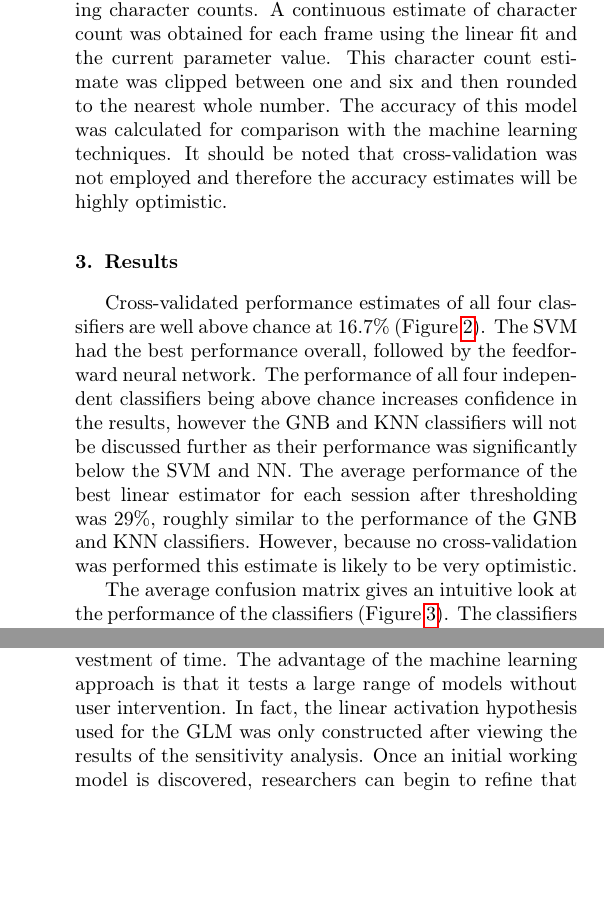
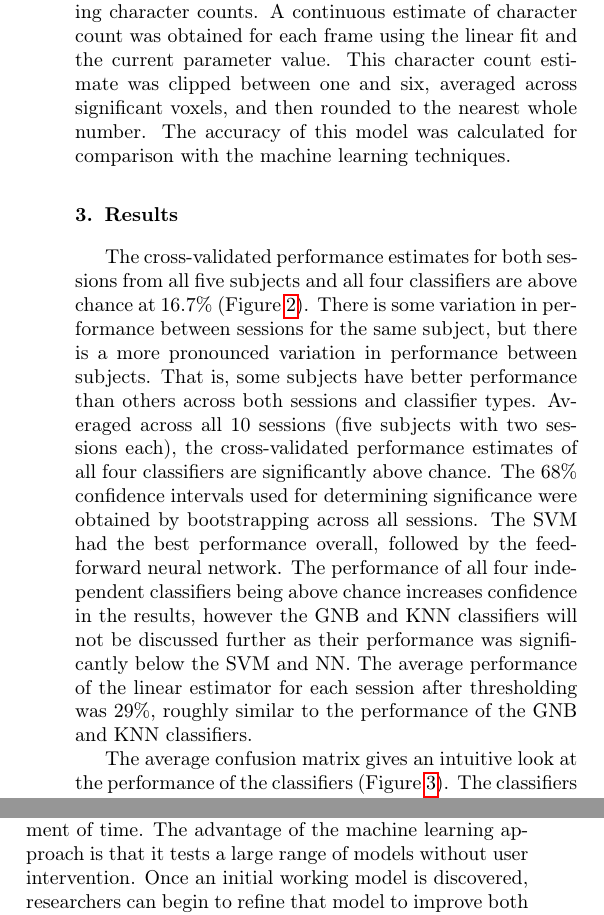
Before and after one commit to afloren/neurometrics-paper, a LaTeX paper (document.tex): two parts of the columns of pages 6 and 9 of 12, joined at a grey line, cut so that both start at the same text, the shorter picture padded with empty space. Compiled offline with pdfLaTeX.

```diff
--- a/document.tex
+++ b/document.tex
@@ -443,16 +443,18 @@
 For each voxel above the significance threshold, this model was used to construct a simple linear estimator for the number of characters presented.
 The linear estimator was constructed by fitting a line to the parameter estimates of each explanatory variable and their corresponding character counts.
 A continuous estimate of character count was obtained for each frame using the linear fit and the current parameter value.
-This character count estimate was clipped between one and six and then rounded to the nearest whole number.
+This character count estimate was clipped between one and six, averaged across significant voxels, and then rounded to the nearest whole number.
 The accuracy of this model was calculated for comparison with the machine learning techniques.
-It should be noted that cross-validation was not employed and therefore the accuracy estimates will be highly optimistic.
 
 \section{Results}
-Cross-validated performance estimates of all four classifiers are well above chance at 16.7\% (Figure \ref{fig:performance}).
+The cross-validated performance estimates for both sessions from all five subjects and all four classifiers are above chance at 16.7\% (Figure \ref{fig:performance}).
+There is some variation in performance between sessions for the same subject, but there is a more pronounced variation in performance between subjects.
+That is, some subjects have better performance than others across both sessions and classifier types.
+Averaged across all 10 sessions (five subjects with two sessions each), the cross-validated performance estimates of all four classifiers are significantly above chance.
+The 68\% confidence intervals used for determining significance were obtained by bootstrapping across all sessions.
 The SVM had the best performance overall, followed by the feedforward neural network.
 The performance of all four independent classifiers being above chance increases confidence in the results, however the GNB and KNN classifiers will not be discussed further as their performance was significantly below the SVM and NN.
-The average performance of the best linear estimator for each session after thresholding was 29\%, roughly similar to the performance of the GNB and KNN classifiers.
-However, because no cross-validation was performed this estimate is likely to be very optimistic.
+The average performance of the linear estimator for each session after thresholding was 29\%, roughly similar to the performance of the GNB and KNN classifiers.
 
 % As the temporal delay between data in the training and test sets increases, the estimated performance of the classifiers decreases somewhat.
 % However, the only statistically significant shift occurs between the frame split and block split, corresponding to 2.6 second and 21 second average minimum temporal distance between examples in the training and test sets, respectively.
@@ -688,7 +690,6 @@
 These differences suggest that the performance of the MVPA can only be partially explained by simple linear and retinotopically organized activation.
 While more extensive modeling of activation could lead to superior estimators, it would require a significant investment of time.
 The advantage of the machine learning approach is that it tests a large range of models without user intervention.
-In fact, the linear activation hypothesis used for the GLM was only constructed after viewing the results of the sensitivity analysis.
 Once an initial working model is discovered, researchers can begin to refine that model to improve both performance and understanding of the underlying neural processes.
 
 In general, the classification accuracy of a particular number of presented human characters decreased as the number of characters increased (Figure \ref{fig:average-confusion}).
```
Also changed, not shown: figures/performance.pdf, figures/surface-maps.svg, surface-maps.pdf_tex, document.tex (4 more changed lines), 1 other file.
